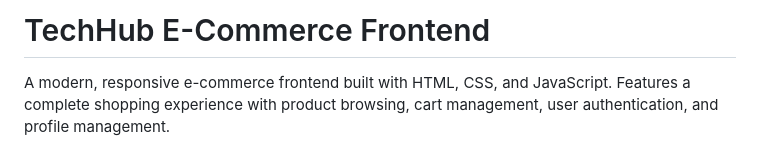
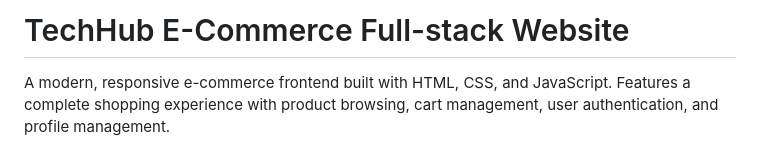
Before and after one commit to jugurthq47/TechHUB-webstie-project, a Markdown page: README.md, the part around the change. GitHub-like rendering.

```diff
--- a/README.md
+++ b/README.md
@@ -1,4 +1,4 @@
-# TechHub E-Commerce Frontend
+# TechHub E-Commerce Full-stack Website
 
 A modern, responsive e-commerce frontend built with HTML, CSS, and JavaScript. Features a complete shopping experience with product browsing, cart management, user authentication, and profile management.
 
```
